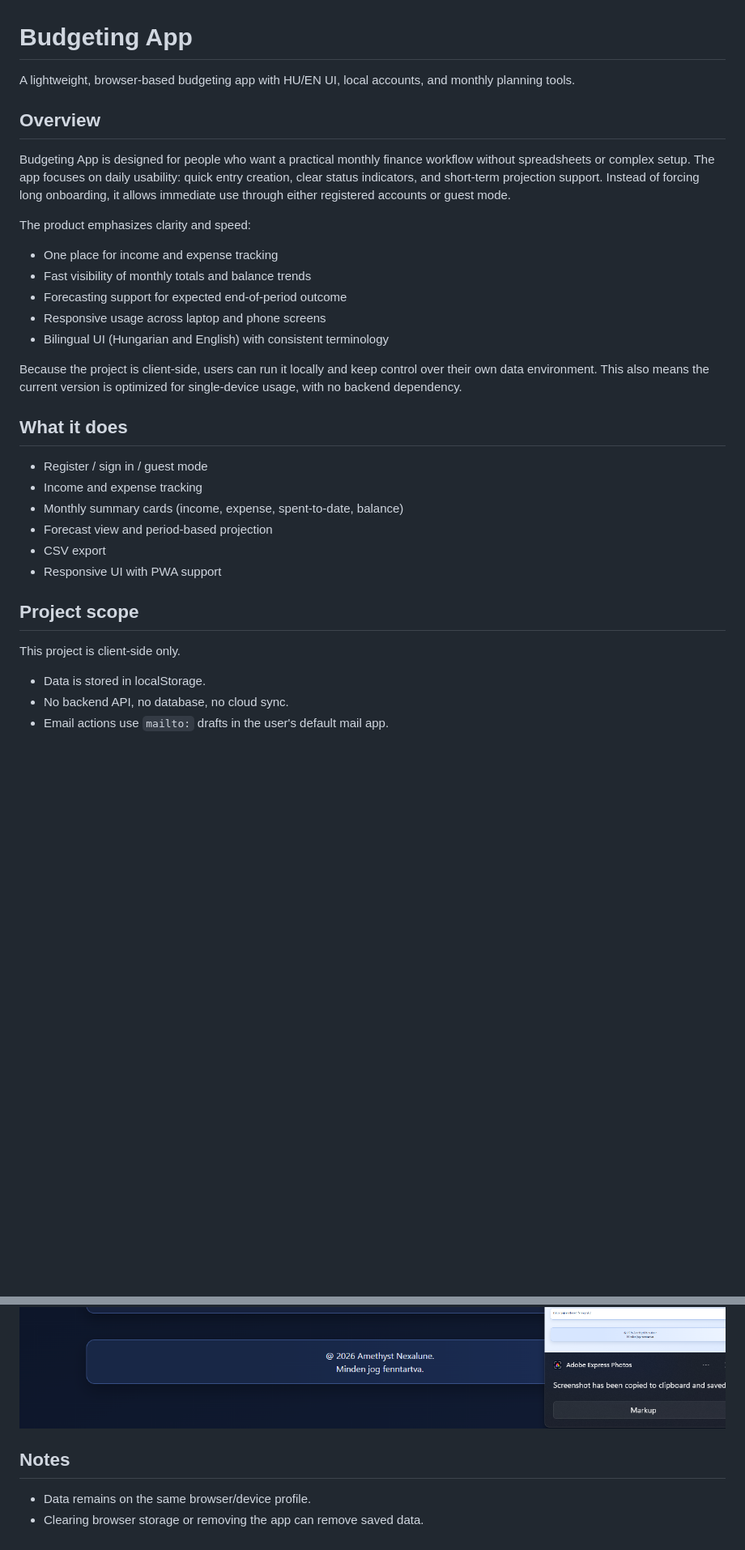
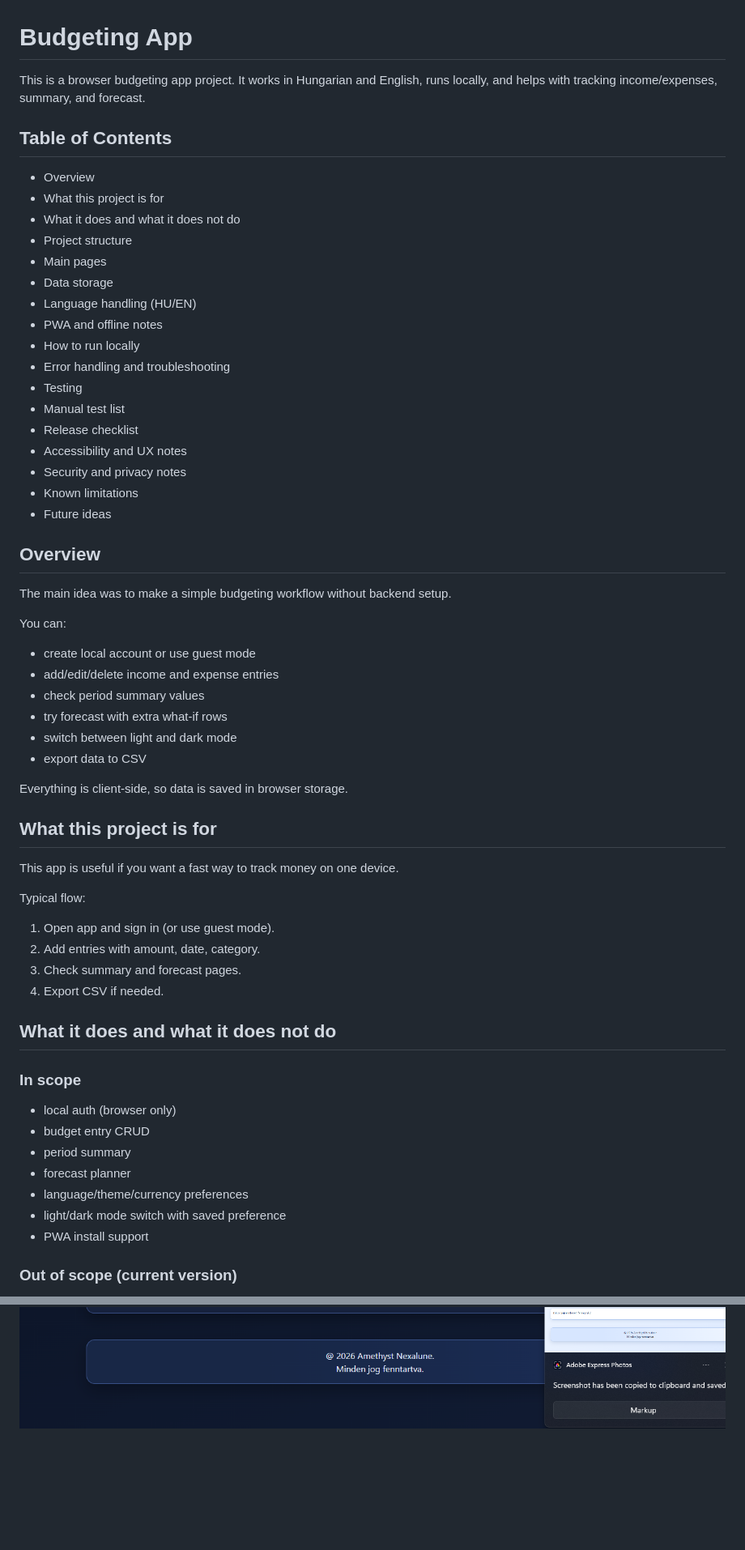
Before and after one commit to Anasztazia12/budgeting, a Markdown page: Readme.md, 2 parts joined by grey strips. Shown at 81% size. Drawn GitHub-style; blank space fills up the shorter version.

```diff
--- a/Readme.md
+++ b/Readme.md
@@ -1,34 +1,64 @@
 # Budgeting App
 
-A lightweight, browser-based budgeting app with HU/EN UI, local accounts, and monthly planning tools.
+This is a browser budgeting app project. It works in Hungarian and English, runs locally, and helps with tracking income/expenses, summary, and forecast.
+
+## Table of Contents
+
+- Overview
+- What this project is for
+- What it does and what it does not do
+- Project structure
+- Main pages
+- Data storage
+- Language handling (HU/EN)
+- PWA and offline notes
+- How to run locally
+- Error handling and troubleshooting
+- Testing
+- Manual test list
+- Release checklist
+- Accessibility and UX notes
+- Security and privacy notes
+- Known limitations
+- Future ideas
 
 ## Overview
 
-Budgeting App is designed for people who want a practical monthly finance workflow without spreadsheets or complex setup. The app focuses on daily usability: quick entry creation, clear status indicators, and short-term projection support. Instead of forcing long onboarding, it allows immediate use through either registered accounts or guest mode.
+The main idea was to make a simple budgeting workflow without backend setup.
 
-The product emphasizes clarity and speed:
+You can:
 
-- One place for income and expense tracking
-- Fast visibility of monthly totals and balance trends
-- Forecasting support for expected end-of-period outcome
-- Responsive usage across laptop and phone screens
-- Bilingual UI (Hungarian and English) with consistent terminology
+- create local account or use guest mode
+- add/edit/delete income and expense entries
+- check period summary values
+- try forecast with extra what-if rows
+- switch between light and dark mode
+- export data to CSV
 
-Because the project is client-side, users can run it locally and keep control over their own data environment. This also means the current version is optimized for single-device usage, with no backend dependency.
+Everything is client-side, so data is saved in browser storage.
 
-## What it does
+## What this project is for
 
-- Register / sign in / guest mode
-- Income and expense tracking
-- Monthly summary cards (income, expense, spent-to-date, balance)
-- Forecast view and period-based projection
-- CSV export
-- Responsive UI with PWA support
+This app is useful if you want a fast way to track money on one device.
 
-## Project scope
+Typical flow:
 
-This project is client-side only.
+1. Open app and sign in (or use guest mode).
+1. Add entries with amount, date, category.
+1. Check summary and forecast pages.
+1. Export CSV if needed.
 
-- Data is stored in localStorage.
-- No backend API, no database, no cloud sync.
-- Email actions use `mailto:` drafts in the user's default mail app.
+## What it does and what it does not do
+
+### In scope
+
+- local auth (browser only)
+- budget entry CRUD
+- period summary
+- forecast planner
+- language/theme/currency preferences
+- light/dark mode switch with saved preference
+- PWA install support
+
+### Out of scope (current version)
+
@@ -105,8 +325,3 @@ If Node is unavailable on your machine, fallback local server:
 ![screenshot2](assets/images/screenshot2.png)
 ![screenshot3 - light mode](assets/images/screenshot3.png)
 ![screenshot4 - dark mode](assets/images/screenshot4.png)
-
-## Notes
-
-- Data remains on the same browser/device profile.
-- Clearing browser storage or removing the app can remove saved data.
```
Also changed, not shown: other parts of Readme.md (+233 -43 lines).
